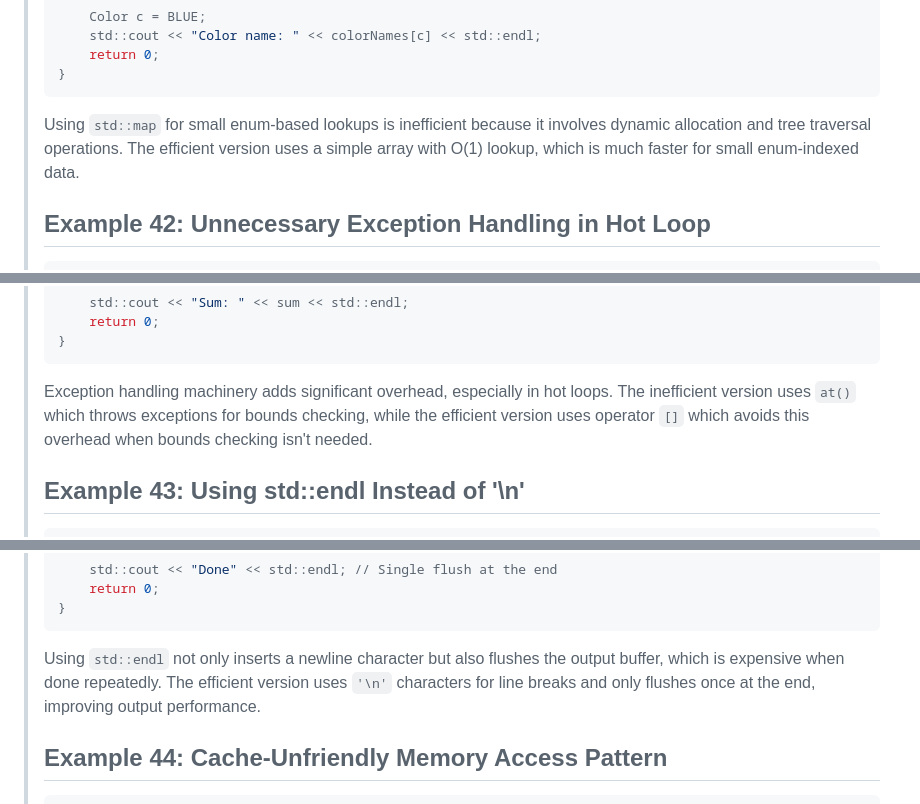
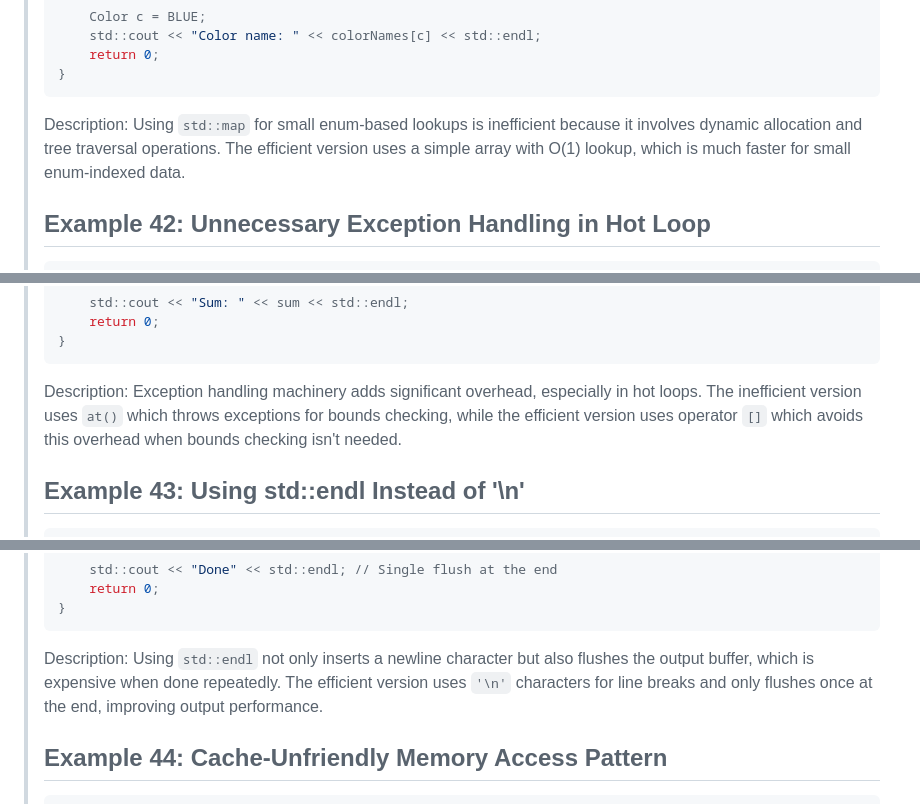
Before and after one commit to philipobi-bachelor/code-optimization-test, a Markdown page: generated-examples.md, 3 parts joined by grey strips. Drawn GitHub-style.

Commit message:
Add missing 'Description: ' blocks

````diff
--- a/generated-examples.md
+++ b/generated-examples.md
@@ -2306,7 +2306,7 @@ int main() {
 }
 ```
 
-Using `std::map` for small enum-based lookups is inefficient because it involves dynamic allocation and tree traversal operations. The efficient version uses a simple array with O(1) lookup, which is much faster for small enum-indexed data.
+Description: Using `std::map` for small enum-based lookups is inefficient because it involves dynamic allocation and tree traversal operations. The efficient version uses a simple array with O(1) lookup, which is much faster for small enum-indexed data.
 
 ## Example 42: Unnecessary Exception Handling in Hot Loop
 
@@ -2351,7 +2351,7 @@ int main() {
 }
 ```
 
-Exception handling machinery adds significant overhead, especially in hot loops. The inefficient version uses `at()` which throws exceptions for bounds checking, while the efficient version uses operator `[]` which avoids this overhead when bounds checking isn't needed.
+Description: Exception handling machinery adds significant overhead, especially in hot loops. The inefficient version uses `at()` which throws exceptions for bounds checking, while the efficient version uses operator `[]` which avoids this overhead when bounds checking isn't needed.
 
 ## Example 43: Using std::endl Instead of '\n'
 
@@ -2389,7 +2389,7 @@ int main() {
 }
 ```
 
-Using `std::endl` not only inserts a newline character but also flushes the output buffer, which is expensive when done repeatedly. The efficient version uses `'\n'` characters for line breaks and only flushes once at the end, improving output performance.
+Description: Using `std::endl` not only inserts a newline character but also flushes the output buffer, which is expensive when done repeatedly. The efficient version uses `'\n'` characters for line breaks and only flushes once at the end, improving output performance.
 
 ## Example 44: Cache-Unfriendly Memory Access Pattern
 
````
Also changed, not shown: other parts of generated-examples.md (+7 -7 lines).
